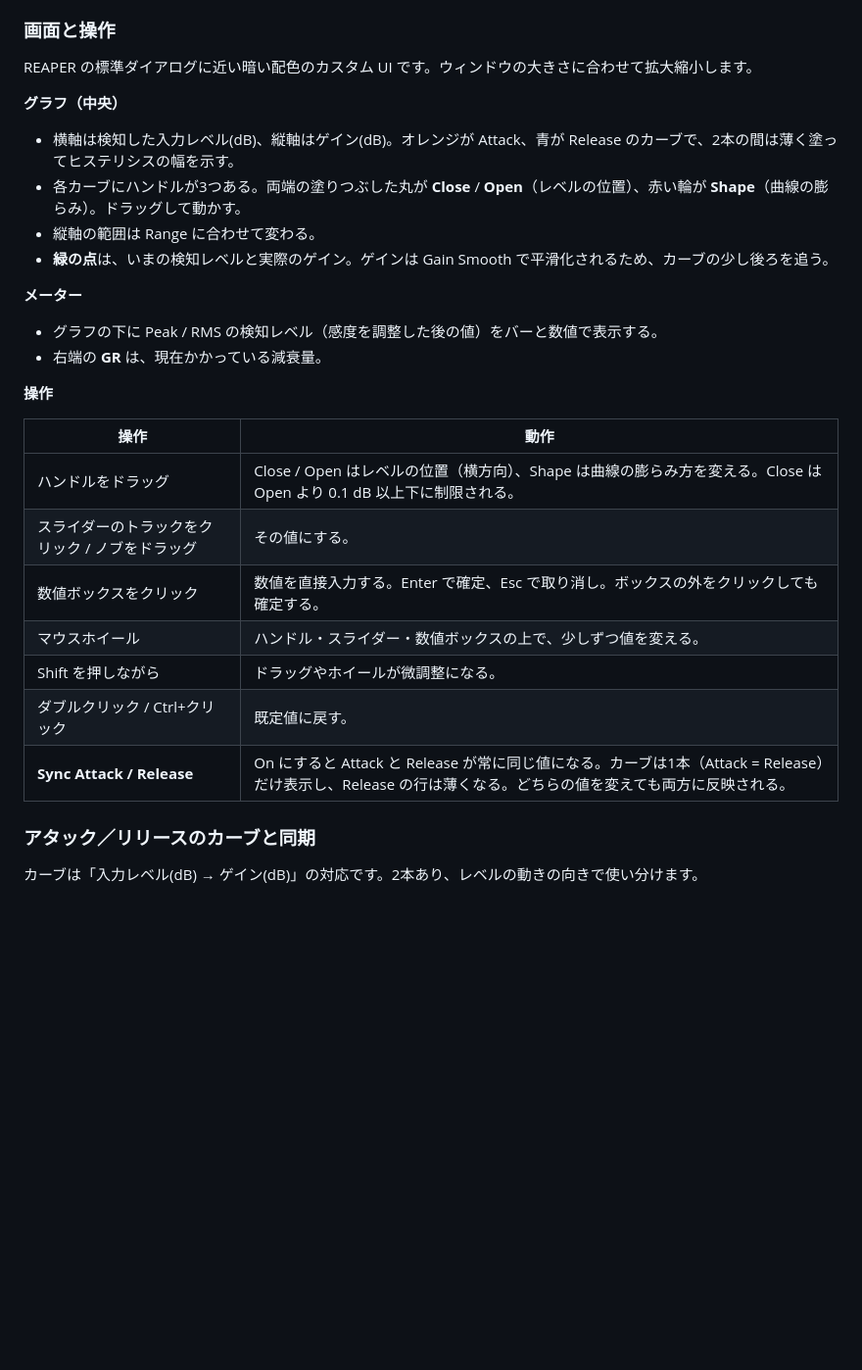
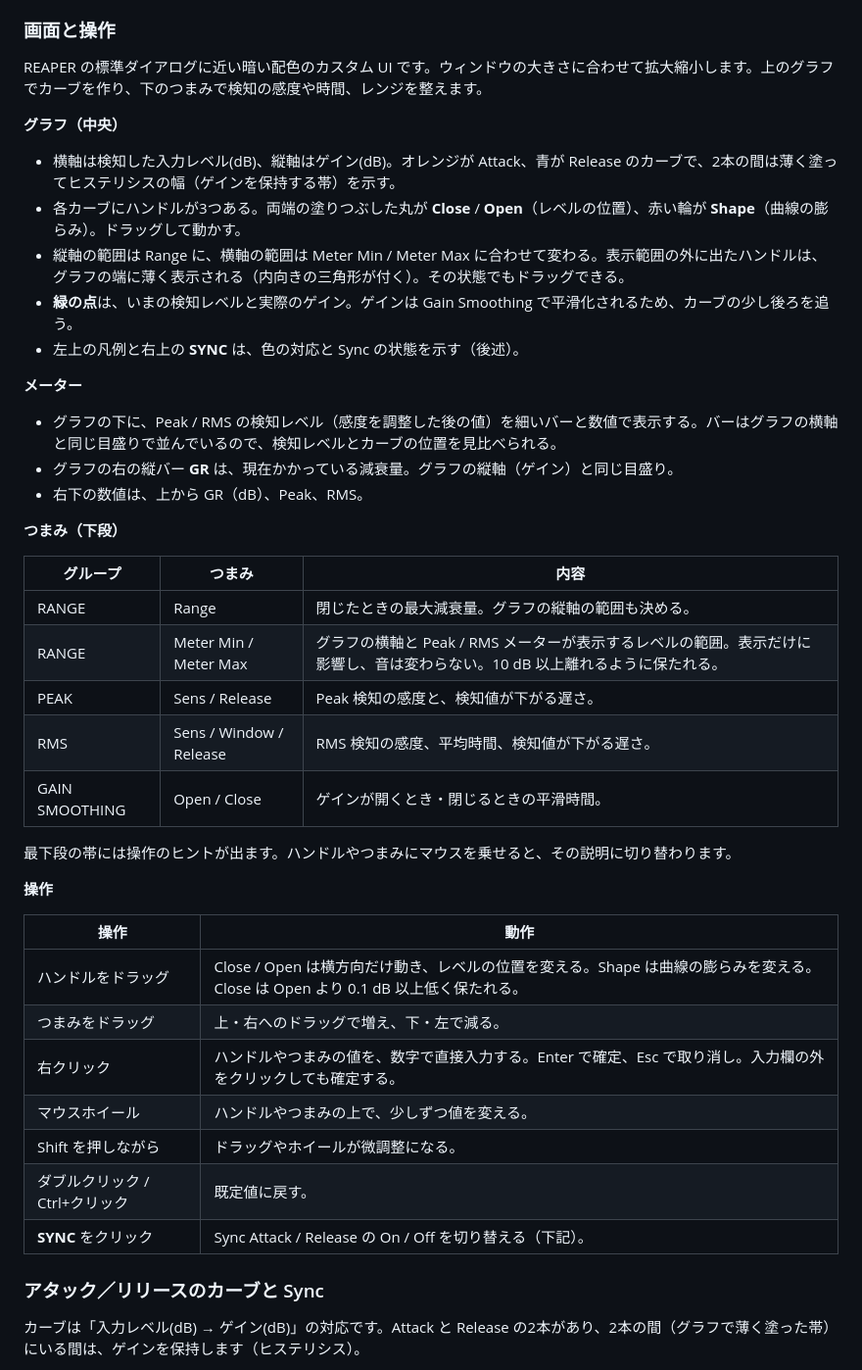
Before and after one commit to azmamusic/AZMbeziExp, a Markdown page: README.md, the part around one of its changes. Shown at 98% size. GitHub-like rendering; blank space fills up the shorter version.

```diff
--- a/README.md
+++ b/README.md
@@ -58,33 +58,47 @@ TDR Kotelnikov の Peak と RMS のリリースをヒントに、異なる時間
 
 ### 画面と操作
 
-REAPER の標準ダイアログに近い暗い配色のカスタム UI です。ウィンドウの大きさに合わせて拡大縮小します。
+REAPER の標準ダイアログに近い暗い配色のカスタム UI です。ウィンドウの大きさに合わせて拡大縮小します。上のグラフでカーブを作り、下のつまみで検知の感度や時間、レンジを整えます。
 
 **グラフ（中央）**
 
-- 横軸は検知した入力レベル(dB)、縦軸はゲイン(dB)。オレンジが Attack、青が Release のカーブで、2本の間は薄く塗ってヒステリシスの幅を示す。
+- 横軸は検知した入力レベル(dB)、縦軸はゲイン(dB)。オレンジが Attack、青が Release のカーブで、2本の間は薄く塗ってヒステリシスの幅（ゲインを保持する帯）を示す。
 - 各カーブにハンドルが3つある。両端の塗りつぶした丸が **Close** / **Open**（レベルの位置）、赤い輪が **Shape**（曲線の膨らみ）。ドラッグして動かす。
-- 縦軸の範囲は Range に合わせて変わる。
-- **緑の点**は、いまの検知レベルと実際のゲイン。ゲインは Gain Smooth で平滑化されるため、カーブの少し後ろを追う。
+- 縦軸の範囲は Range に、横軸の範囲は Meter Min / Meter Max に合わせて変わる。表示範囲の外に出たハンドルは、グラフの端に薄く表示される（内向きの三角形が付く）。その状態でもドラッグできる。
+- **緑の点**は、いまの検知レベルと実際のゲイン。ゲインは Gain Smoothing で平滑化されるため、カーブの少し後ろを追う。
+- 左上の凡例と右上の **SYNC** は、色の対応と Sync の状態を示す（後述）。
 
 **メーター**
 
-- グラフの下に Peak / RMS の検知レベル（感度を調整した後の値）をバーと数値で表示する。
-- 右端の **GR** は、現在かかっている減衰量。
+- グラフの下に、Peak / RMS の検知レベル（感度を調整した後の値）を細いバーと数値で表示する。バーはグラフの横軸と同じ目盛りで並んでいるので、検知レベルとカーブの位置を見比べられる。
+- グラフの右の縦バー **GR** は、現在かかっている減衰量。グラフの縦軸（ゲイン）と同じ目盛り。
+- 右下の数値は、上から GR（dB）、Peak、RMS。
+
+**つまみ（下段）**
+
+| グループ | つまみ | 内容 |
+| --- | --- | --- |
+| RANGE | Range | 閉じたときの最大減衰量。グラフの縦軸の範囲も決める。 |
+| RANGE | Meter Min / Meter Max | グラフの横軸と Peak / RMS メーターが表示するレベルの範囲。表示だけに影響し、音は変わらない。10 dB 以上離れるように保たれる。 |
+| PEAK | Sens / Release | Peak 検知の感度と、検知値が下がる遅さ。 |
+| RMS | Sens / Window / Release | RMS 検知の感度、平均時間、検知値が下がる遅さ。 |
+| GAIN SMOOTHING | Open / Close | ゲインが開くとき・閉じるときの平滑時間。 |
+
+最下段の帯には操作のヒントが出ます。ハンドルやつまみにマウスを乗せると、その説明に切り替わります。
 
 **操作**
 
 | 操作 | 動作 |
 | --- | --- |
-| ハンドルをドラッグ | Close / Open はレベルの位置（横方向）、Shape は曲線の膨らみ方を変える。Close は Open より 0.1 dB 以上下に制限される。 |
-| スライダーのトラックをクリック / ノブをドラッグ | その値にする。 |
-| 数値ボックスをクリック | 数値を直接入力する。Enter で確定、Esc で取り消し。ボックスの外をクリックしても確定する。 |
-| マウスホイール | ハンドル・スライダー・数値ボックスの上で、少しずつ値を変える。 |
+| ハンドルをドラッグ | Close / Open は横方向だけ動き、レベルの位置を変える。Shape は曲線の膨らみを変える。Close は Open より 0.1 dB 以上低く保たれる。 |
+| つまみをドラッグ | 上・右へのドラッグで増え、下・左で減る。 |
+| 右クリック | ハンドルやつまみの値を、数字で直接入力する。Enter で確定、Esc で取り消し。入力欄の外をクリックしても確定する。 |
+| マウスホイール | ハンドルやつまみの上で、少しずつ値を変える。 |
 | Shift を押しながら | ドラッグやホイールが微調整になる。 |
 | ダブルクリック / Ctrl+クリック | 既定値に戻す。 |
-| **Sync Attack / Release** | On にすると Attack と Release が常に同じ値になる。カーブは1本（Attack = Release）だけ表示し、Release の行は薄くなる。どちらの値を変えても両方に反映される。 |
+| **SYNC** をクリック | Sync Attack / Release の On / Off を切り替える（下記）。 |
 
-### アタック／リリースのカーブと同期
+### アタック／リリースのカーブと Sync
 
-カーブは「入力レベル(dB) → ゲイン(dB)」の対応です。2本あり、レベルの動きの向きで使い分けます。
+カーブは「入力レベル(dB) → ゲイン(dB)」の対応です。Attack と Release の2本があり、2本の間（グラフで薄く塗った帯）にいる間は、ゲインを保持します（ヒステリシス）。
 
```
Also changed, not shown: other parts of README.md (+61 -37 lines), docs/algorithm.md (added, +314 -0 lines), docs/algo_curve.png (added), docs/algo_detect.png (added), docs/algo_hysteresis.png (added), docs/gui.png, docs/gui_sync.png (added), 1 other file.
